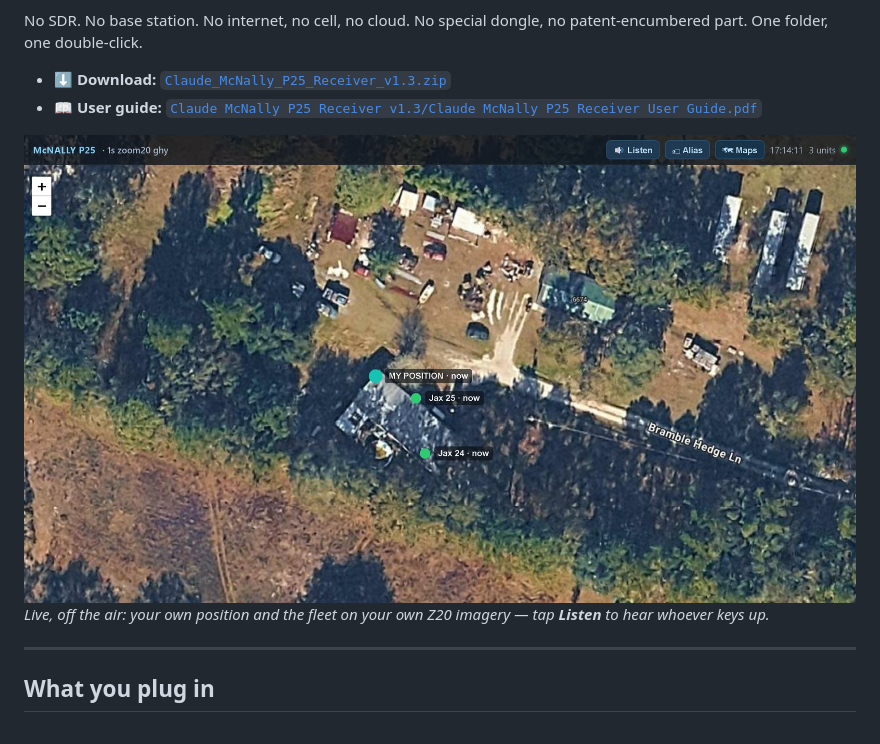
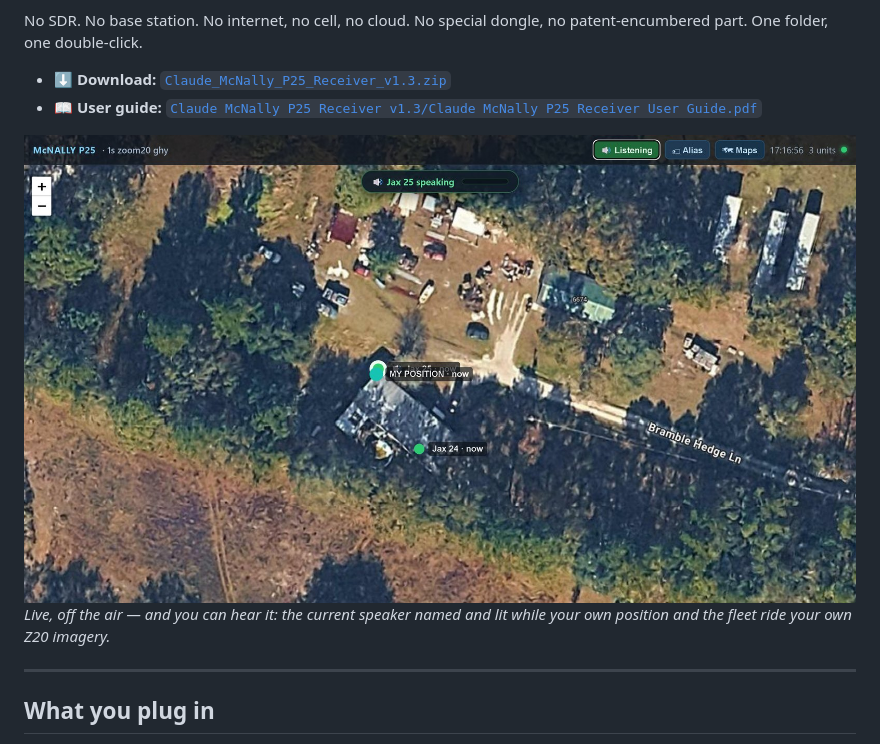
Before and after one commit to Jim-dc95811/PC-P25-Receiver-and-GPS-Map-Plotter, a Markdown page: README.md, the part around the change. GitHub-like rendering; pictures changed too: images/live_z20.jpg.

```diff
--- a/README.md
+++ b/README.md
@@ -11,8 +11,8 @@ No SDR. No base station. No internet, no cell, no cloud. No special dongle, no p
 - **⬇️ Download:** [`Claude_McNally_P25_Receiver_v1.3.zip`](Claude_McNally_P25_Receiver_v1.3.zip)
 - **📖 User guide:** [`Claude McNally P25 Receiver v1.3/Claude McNally P25 Receiver User Guide.pdf`](Claude%20McNally%20P25%20Receiver%20v1.3/Claude%20McNally%20P25%20Receiver%20User%20Guide.pdf)
 
-![The live receiver — three P25 units (your own position plus two named fleet units) plotted on Z20 offline satellite imagery, with Listen, Alias and Maps controls](images/live_z20.jpg)
-*Live, off the air: your own position and the fleet on your own Z20 imagery — tap **Listen** to hear whoever keys up.*
+![The live receiver in action — Listening active, the current speaker (Jax 25) named and ringed on the map, three units on Z20 offline imagery](images/live_z20.jpg)
+*Live, off the air — and you can hear it: the current speaker named and lit while your own position and the fleet ride your own Z20 imagery.*
 
 ---
 
```
Also changed, not shown: site/images/live_z20.jpg, 1 other file.
